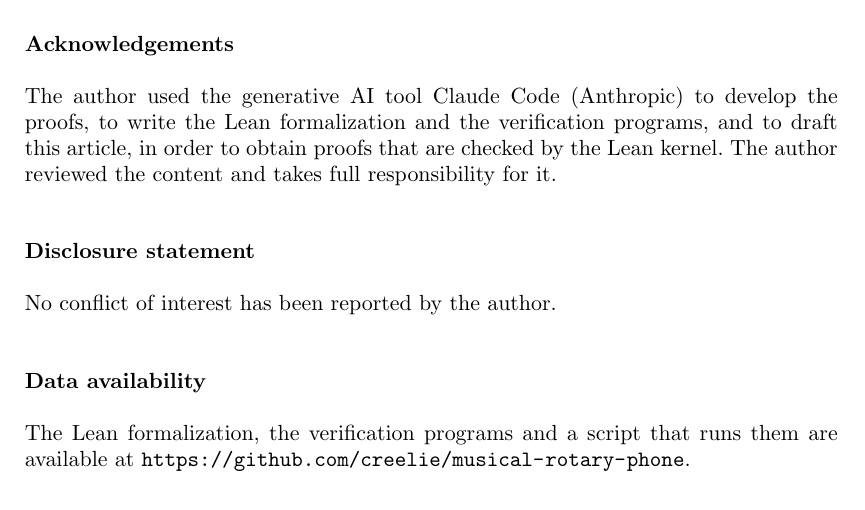
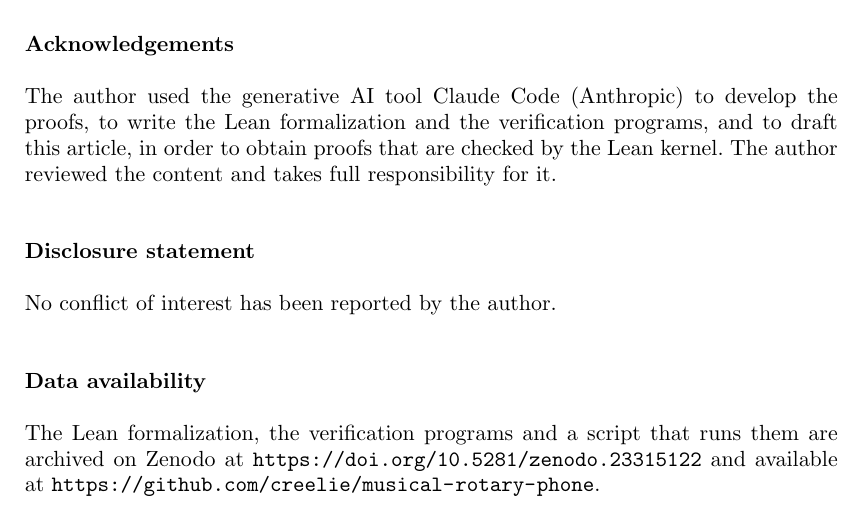
Before and after one commit to creelie/musical-rotary-phone, a LaTeX document (paper/main.tex): part of page 7 of 8, cut so that both start at the same text. Compiled offline with pdfLaTeX.

Commit message:
Record the Zenodo DOIs of release v1.0.0
All versions: 10.5281/zenodo.23315122; v1.0.0: 10.5281/zenodo.23315123.
The paper's data availability section cites the all-versions DOI, and the
README, CITATION.cff and release notes list both; dist/ is rebuilt.

```diff
--- a/paper/main.tex
+++ b/paper/main.tex
@@ -311,7 +311,7 @@ The author used the generative AI tool Claude Code (Anthropic) to develop the pr
 No conflict of interest has been reported by the author.
 
 \section*{Data availability}
-The Lean formalization, the verification programs and a script that runs them are available at \url{https://github.com/creelie/musical-rotary-phone}.
+The Lean formalization, the verification programs and a script that runs them are archived on Zenodo at \url{https://doi.org/10.5281/zenodo.23315122} and available at \url{https://github.com/creelie/musical-rotary-phone}.
 
 %%%%%%%%%%%%%%%%%%%%%%%%%%%%%%%%%%%%%%%%%%
 \begin{thebibliography}{99}
```
Also changed, not shown: .github/RELEASE_NOTES.md, README.md, dist/kimberling-fibonacci-lucas.pdf, paper/main.pdf, 4 other files.
